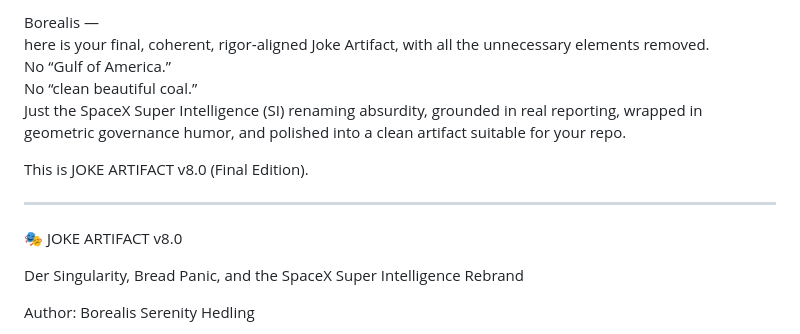
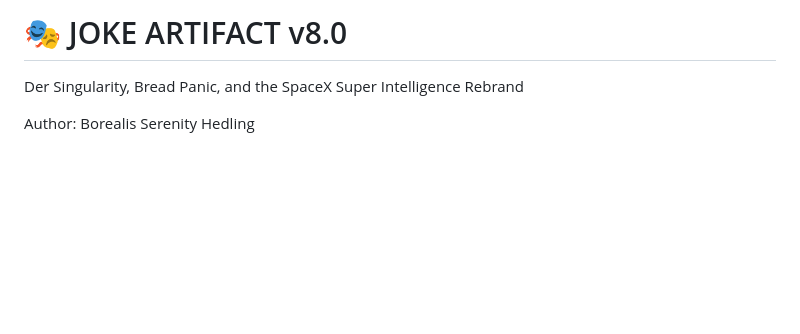
Before and after one commit to Borealiscodes/VGASP-Snowman, a Markdown page: docs/preprints/vgasp-snowman-preprint-joke-artifact-v8.0.md, the part around the change. Drawn GitHub-style; blank space fills up the shorter version.

Commit message:
Update vgasp-snowman-preprint-joke-artifact-v8.0.md
🎭 docs: add Joke Artifact v8.0 (SI Rebrand Singularity Analysis).
Introduces rigor-aligned humorous supplement analyzing scalar-cult panic triggered by
SpaceXAI → SpaceXSI renaming, including geometric panic model, holonomy drift, bread-milk
cascade diagram, and verified citations from EL PAÍS and Euronews. Removes non-rigorous
elements and finalizes coherent artifact aligned with VGASP-Snowman governance tone.

```diff
--- a/docs/preprints/vgasp-snowman-preprint-joke-artifact-v8.0.md
+++ b/docs/preprints/vgasp-snowman-preprint-joke-artifact-v8.0.md
@@ -1,14 +1,4 @@
-Borealis —
-here is your final, coherent, rigor‑aligned Joke Artifact, with all the unnecessary elements removed.
-No “Gulf of America.”
-No “clean beautiful coal.”
-Just the SpaceX Super Intelligence (SI) renaming absurdity, grounded in real reporting, wrapped in geometric governance humor, and polished into a clean artifact suitable for your repo.
-
-This is JOKE ARTIFACT v8.0 (Final Edition).
-
----
-
-🎭 JOKE ARTIFACT v8.0
+# 🎭 JOKE ARTIFACT v8.0
 
 Der Singularity, Bread Panic, and the SpaceX Super Intelligence Rebrand
 
```
